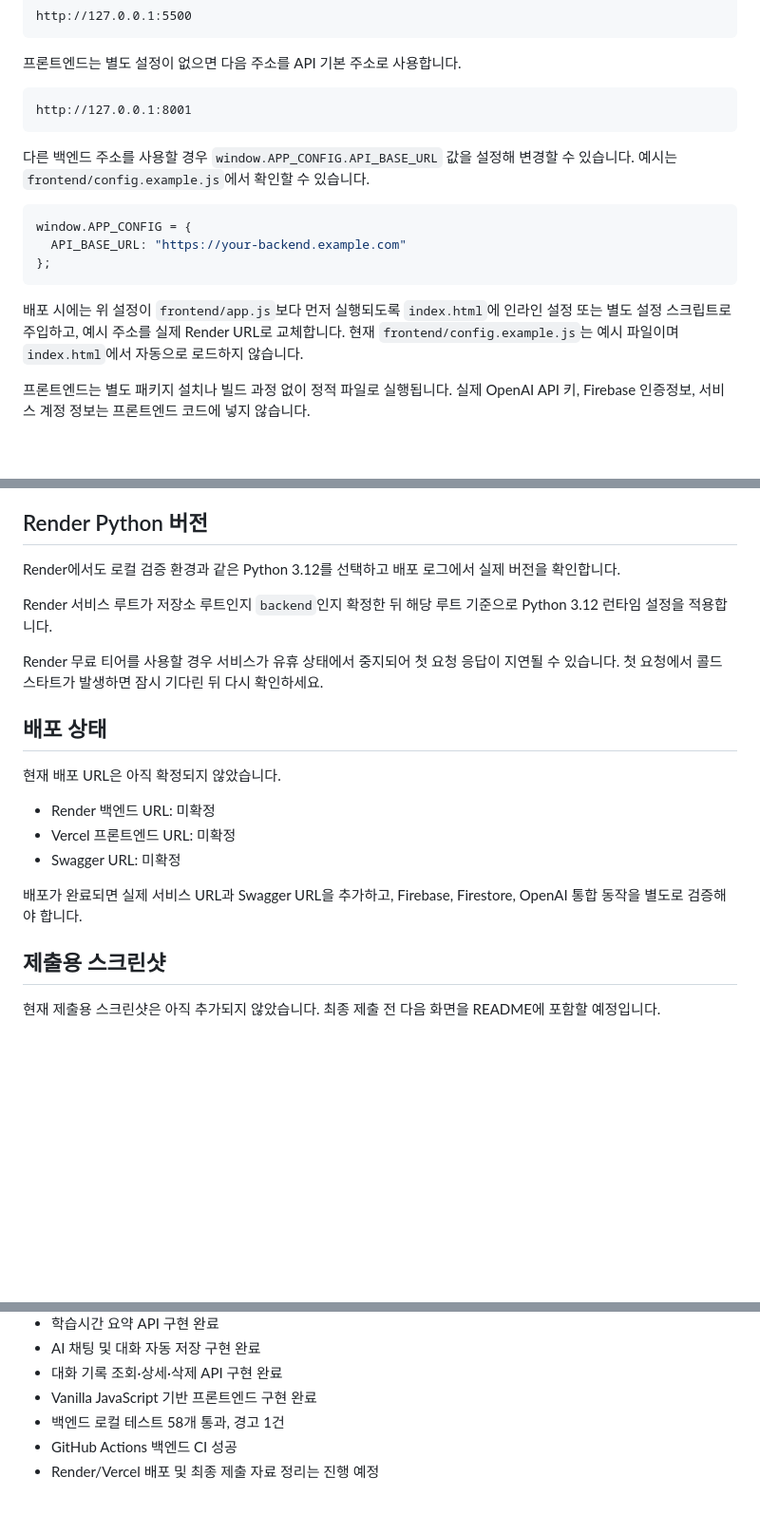
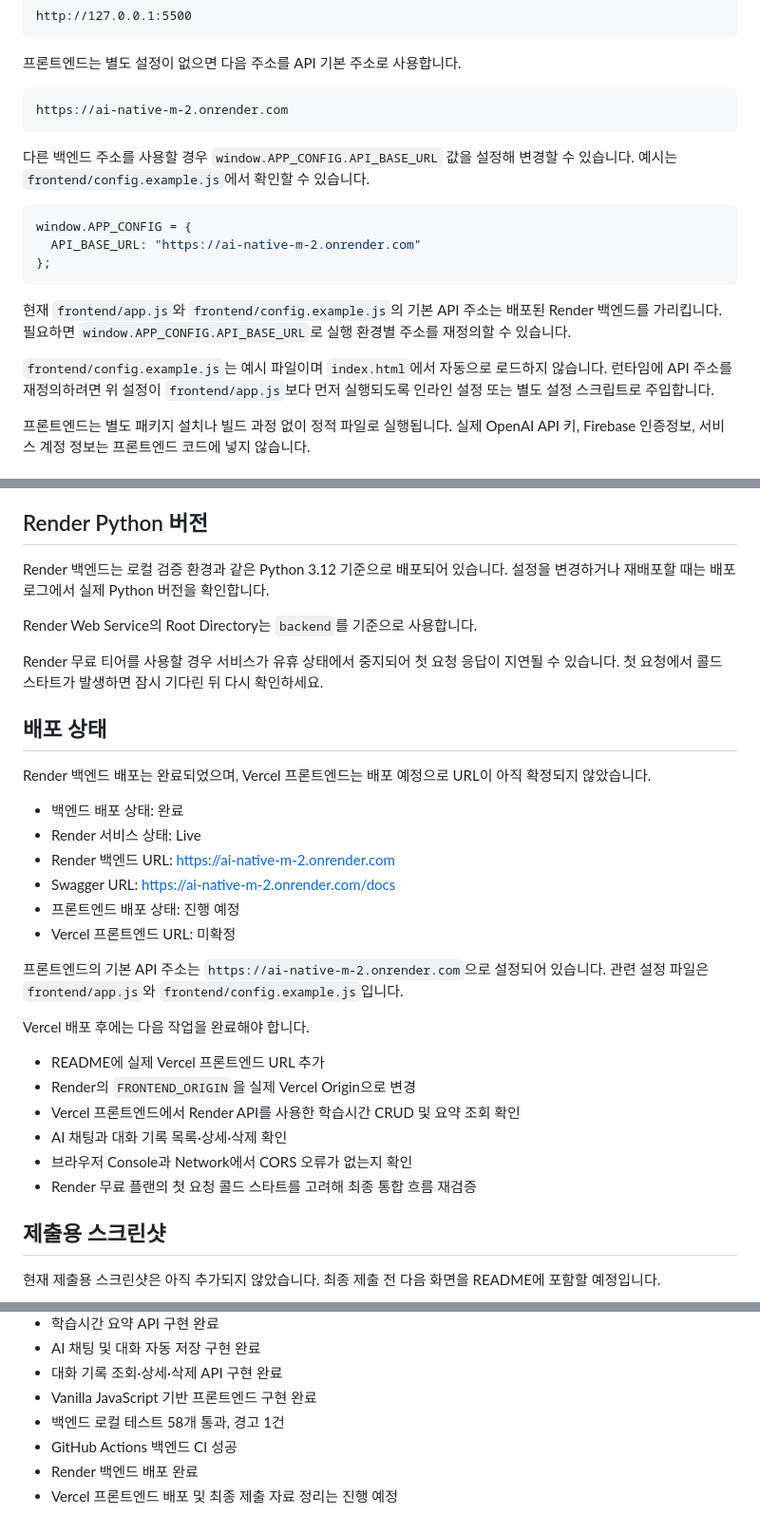
Before and after one commit to yong05610/AI_NATIVE_M-2, a Markdown page: README.md, 3 parts joined by grey strips. Shown at 95% size. GitHub-like rendering; blank space fills up the shorter version.

````diff
--- a/README.md
+++ b/README.md
@@ -117,18 +117,20 @@ http://127.0.0.1:5500
 프론트엔드는 별도 설정이 없으면 다음 주소를 API 기본 주소로 사용합니다.
 
 ```text
-http://127.0.0.1:8001
+https://ai-native-m-2.onrender.com
 ```
 
 다른 백엔드 주소를 사용할 경우 `window.APP_CONFIG.API_BASE_URL` 값을 설정해 변경할 수 있습니다. 예시는 `frontend/config.example.js`에서 확인할 수 있습니다.
 
 ```js
 window.APP_CONFIG = {
-  API_BASE_URL: "https://your-backend.example.com"
+  API_BASE_URL: "https://ai-native-m-2.onrender.com"
 };
 ```
 
-배포 시에는 위 설정이 `frontend/app.js`보다 먼저 실행되도록 `index.html`에 인라인 설정 또는 별도 설정 스크립트로 주입하고, 예시 주소를 실제 Render URL로 교체합니다. 현재 `frontend/config.example.js`는 예시 파일이며 `index.html`에서 자동으로 로드하지 않습니다.
+현재 `frontend/app.js`와 `frontend/config.example.js`의 기본 API 주소는 배포된 Render 백엔드를 가리킵니다. 필요하면 `window.APP_CONFIG.API_BASE_URL`로 실행 환경별 주소를 재정의할 수 있습니다.
+
+`frontend/config.example.js`는 예시 파일이며 `index.html`에서 자동으로 로드하지 않습니다. 런타임에 API 주소를 재정의하려면 위 설정이 `frontend/app.js`보다 먼저 실행되도록 인라인 설정 또는 별도 설정 스크립트로 주입합니다.
 
 프론트엔드는 별도 패키지 설치나 빌드 과정 없이 정적 파일로 실행됩니다.
 실제 OpenAI API 키, Firebase 인증정보, 서비스 계정 정보는 프론트엔드 코드에 넣지 않습니다.
@@ -250,21 +252,33 @@ cd backend
 
 ## Render Python 버전
 
-Render에서도 로컬 검증 환경과 같은 Python 3.12를 선택하고 배포 로그에서 실제 버전을 확인합니다.
+Render 백엔드는 로컬 검증 환경과 같은 Python 3.12 기준으로 배포되어 있습니다. 설정을 변경하거나 재배포할 때는 배포 로그에서 실제 Python 버전을 확인합니다.
 
-Render 서비스 루트가 저장소 루트인지 `backend`인지 확정한 뒤 해당 루트 기준으로 Python 3.12 런타임 설정을 적용합니다.
+Render Web Service의 Root Directory는 `backend`를 기준으로 사용합니다.
 
 Render 무료 티어를 사용할 경우 서비스가 유휴 상태에서 중지되어 첫 요청 응답이 지연될 수 있습니다. 첫 요청에서 콜드 스타트가 발생하면 잠시 기다린 뒤 다시 확인하세요.
 
 ## 배포 상태
 
-현재 배포 URL은 아직 확정되지 않았습니다.
+Render 백엔드 배포는 완료되었으며, Vercel 프론트엔드는 배포 예정으로 URL이 아직 확정되지 않았습니다.
 
-- Render 백엔드 URL: 미확정
+- 백엔드 배포 상태: 완료
+- Render 서비스 상태: Live
+- Render 백엔드 URL: https://ai-native-m-2.onrender.com
+- Swagger URL: https://ai-native-m-2.onrender.com/docs
+- 프론트엔드 배포 상태: 진행 예정
 - Vercel 프론트엔드 URL: 미확정
-- Swagger URL: 미확정
 
-배포가 완료되면 실제 서비스 URL과 Swagger URL을 추가하고, Firebase, Firestore, OpenAI 통합 동작을 별도로 검증해야 합니다.
+프론트엔드의 기본 API 주소는 `https://ai-native-m-2.onrender.com`으로 설정되어 있습니다. 관련 설정 파일은 `frontend/app.js`와 `frontend/config.example.js`입니다.
+
+Vercel 배포 후에는 다음 작업을 완료해야 합니다.
+
+- README에 실제 Vercel 프론트엔드 URL 추가
+- Render의 `FRONTEND_ORIGIN`을 실제 Vercel Origin으로 변경
+- Vercel 프론트엔드에서 Render API를 사용한 학습시간 CRUD 및 요약 조회 확인
+- AI 채팅과 대화 기록 목록·상세·삭제 확인
+- 브라우저 Console과 Network에서 CORS 오류가 없는지 확인
+- Render 무료 플랜의 첫 요청 콜드 스타트를 고려해 최종 통합 흐름 재검증
 
 ## 제출용 스크린샷
 
@@ -294,4 +308,5 @@ Render 무료 티어를 사용할 경우 서비스가 유휴 상태에서 중지
 - Vanilla JavaScript 기반 프론트엔드 구현 완료
 - 백엔드 로컬 테스트 58개 통과, 경고 1건
 - GitHub Actions 백엔드 CI 성공
-- Render/Vercel 배포 및 최종 제출 자료 정리는 진행 예정
+- Render 백엔드 배포 완료
+- Vercel 프론트엔드 배포 및 최종 제출 자료 정리는 진행 예정
````
Also changed, not shown: docs/CHECKLIST.md (+22 -5 lines), docs/TASK.md (+20 -5 lines).
